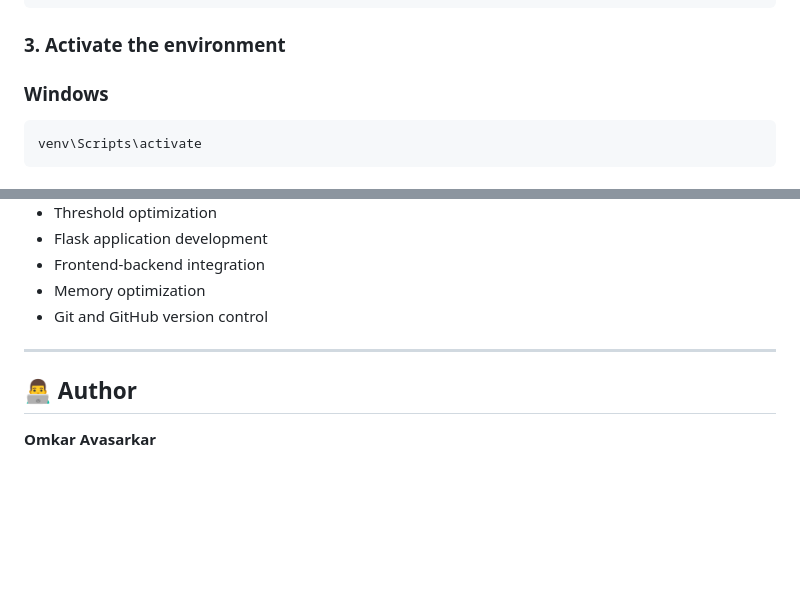
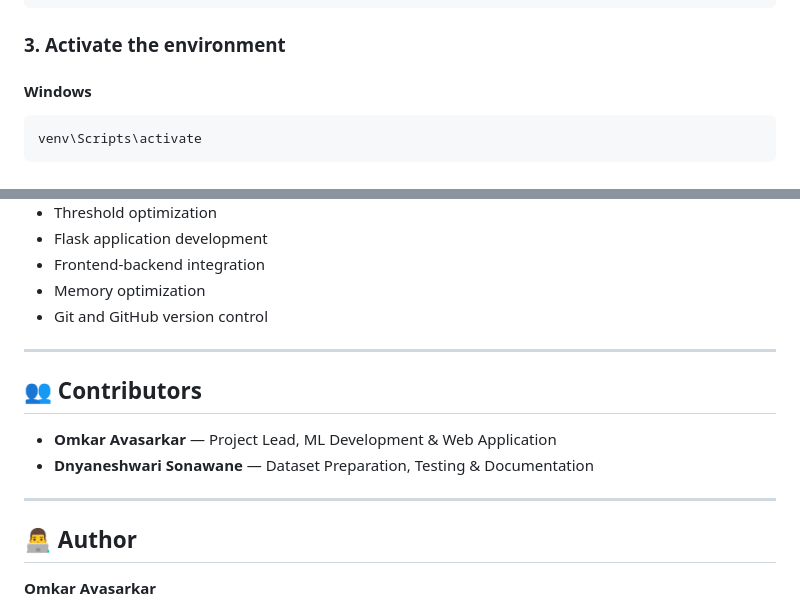
Before and after one commit to omkar22A/deepfake-detection, a Markdown page: README.md, 2 parts joined by grey strips. GitHub-like rendering; blank space fills up the shorter version.

Commit message:
Add project contributors

````diff
--- a/README.md
+++ b/README.md
@@ -207,9 +207,9 @@ python -m venv venv
 
 ### 3. Activate the environment
 
-### Windows
+#### Windows
 
-```powershell
+```bash
 venv\Scripts\activate
 ```
 
@@ -396,6 +396,13 @@ This project provided practical experience with:
 
 ---
 
+## 👥 Contributors
+
+- **Omkar Avasarkar** — Project Lead, ML Development & Web Application
+- **Dnyaneshwari Sonawane** — Dataset Preparation, Testing & Documentation
+
+---
+
 ## 👨‍💻 Author
 
 **Omkar Avasarkar**
````
Also changed, not shown: other parts of README.md (+19 -19 lines).
